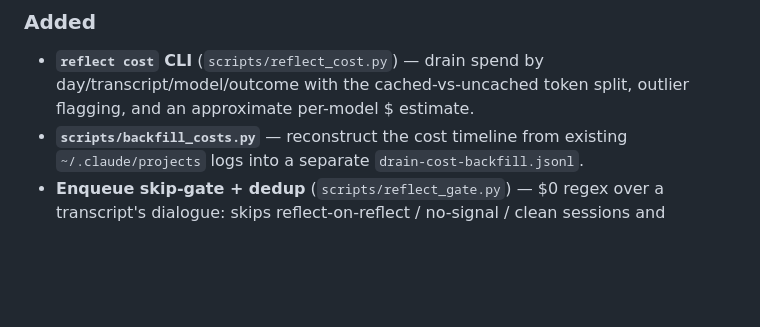
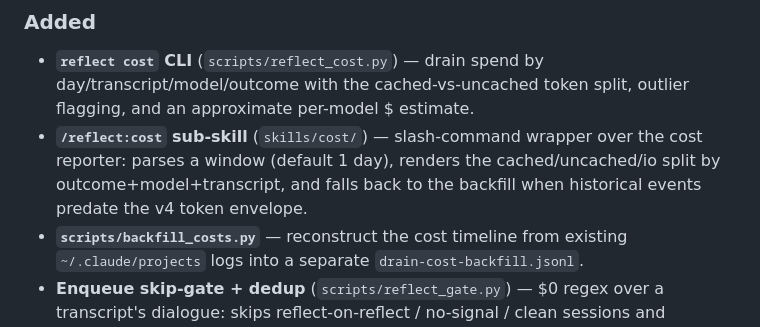
Before and after one commit to stevengonsalvez/ainb-reflect-memory, a Markdown page: plugin/CHANGELOG.md, the part around the change. GitHub-like rendering; blank space fills up the shorter version.

Commit message:
feat(reflect): add /reflect:cost sub-skill for drain spend reporting
Wraps reflect_cost.py as a user-invocable slash command. Parses a time
window (default 1 day), resolves the reporter from the running plugin or the
newest cached version, and renders the token split (cached / uncached writes /
io) with a $ estimate and outlier flagging by outcome, model, and transcript.
Falls back to backfill_costs.py when historical events predate the v4 token
envelope. Documents it in the sub-skills table and marketplace description.

```diff
--- a/plugin/CHANGELOG.md
+++ b/plugin/CHANGELOG.md
@@ -21,6 +21,10 @@ and the daily cap was blown 20→61. A 30-day backfill showed reflect was burnin
 - **`reflect cost` CLI** (`scripts/reflect_cost.py`) — drain spend by
   day/transcript/model/outcome with the cached-vs-uncached token split,
   outlier flagging, and an approximate per-model $ estimate.
+- **`/reflect:cost` sub-skill** (`skills/cost/`) — slash-command wrapper over
+  the cost reporter: parses a window (default 1 day), renders the
+  cached/uncached/io split by outcome+model+transcript, and falls back to the
+  backfill when historical events predate the v4 token envelope.
 - **`scripts/backfill_costs.py`** — reconstruct the cost timeline from existing
   `~/.claude/projects` logs into a separate `drain-cost-backfill.jsonl`.
 - **Enqueue skip-gate + dedup** (`scripts/reflect_gate.py`) — $0 regex over a
```
Also changed, not shown: plugin/README.md (+1 -0 lines), 1 other file.
